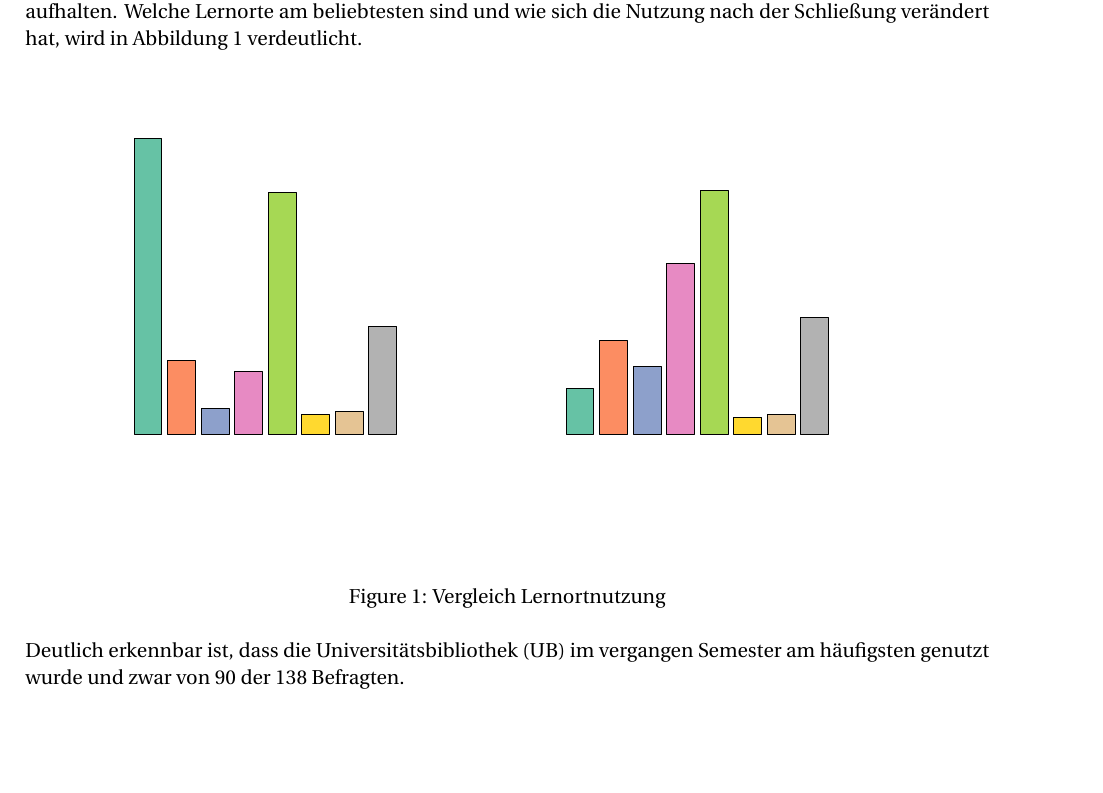
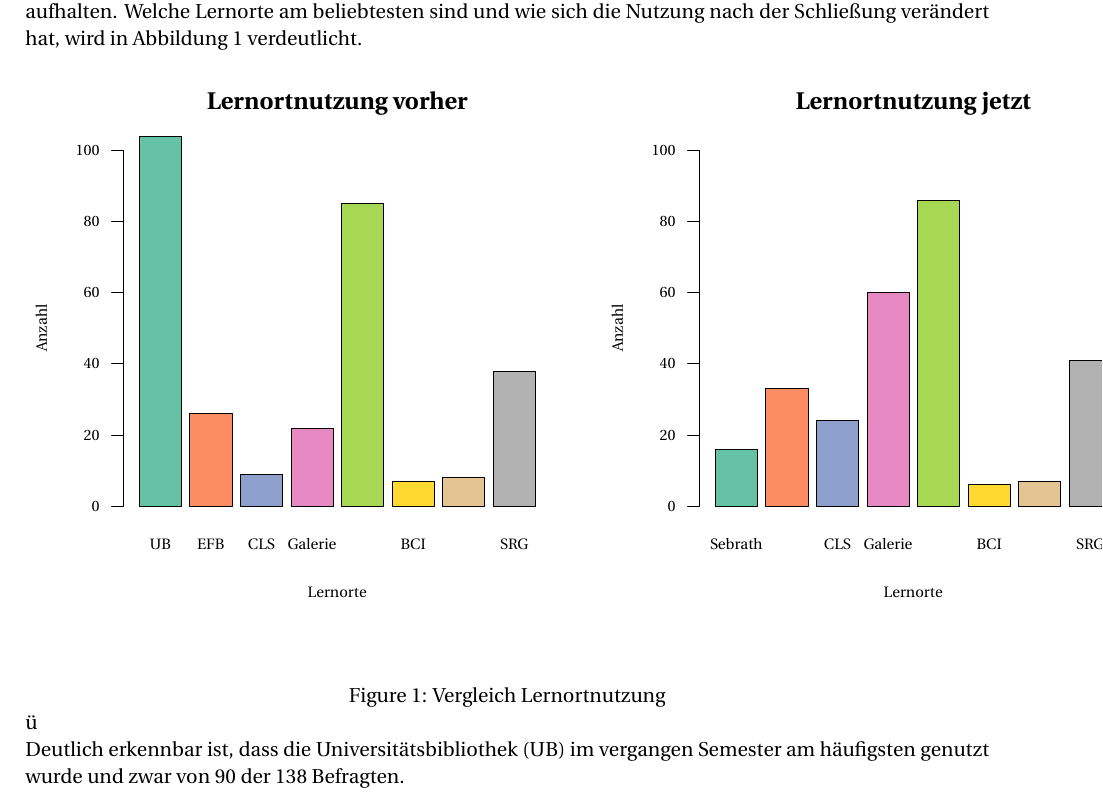
Before and after one commit to YannickMig/Bericht-ET, a LaTeX document (Bericht.tex, which reads Lernorte.tex): part of page 12 of 20, cut so that both start at the same text, the shorter picture padded with empty space. Compiled offline with pdfLaTeX.

Commit message:
scheiß grafik

```diff
--- a/Bericht.tex
+++ b/Bericht.tex
@@ -176,7 +175,7 @@ Die Fragebögen, bei denen daher eine 0 erfasst wurde, wurden aussortiert.
 Relevant für die Untersuchung der allgemeinen Lernortsituation ist zunächst, wo sich die Studierenden aufhalten. Welche Lernorte am beliebtesten sind und wie sich die Nutzung nach der Schließung verändert hat, wird in Abbildung 1 verdeutlicht.
 
  \input{Lernorte.tex}
-	\caption{Vergleich Lernortnutzung}
+ \caption{Vergleich Lernortnutzung}ü
 \leavevmode
 
 Deutlich erkennbar ist, dass die Universitätsbibliothek (UB) im vergangen Semester am häufigsten genutzt wurde und zwar von 90 der 138 Befragten.\\
--- a/Lernorte.tex
+++ b/Lernorte.tex
@@ -1,62 +1,172 @@
-% Created by tikzDevice version 0.12.6 on 2024-01-22 09:01:34
+% Created by tikzDevice version 0.12.5 on 2024-01-22 11:37:18
 % !TEX encoding = UTF-8 Unicode
 \begin{tikzpicture}[x=1pt,y=1pt]
 \definecolor{fillColor}{RGB}{255,255,255}
-\path[use as bounding box,fill=fillColor,fill opacity=0.00] (0,0) rectangle (433.62,252.94);
+\path[use as bounding box,fill=fillColor,fill opacity=0.00] (0,0) rectangle (578.16,289.08);
 \begin{scope}
-\path[clip] (  0.00,  0.00) rectangle (216.81,252.94);
+\path[clip] (  0.00,  0.00) rectangle (289.08,289.08);
 \definecolor{drawColor}{RGB}{0,0,0}
 \definecolor{fillColor}{RGB}{102,194,165}
 
-\path[draw=drawColor,line width= 0.4pt,line join=round,line cap=round,fill=fillColor] ( 54.47, 61.20) rectangle ( 68.50,209.45);
+\path[draw=drawColor,line width= 0.4pt,line join=round,line cap=round,fill=fillColor] ( 57.15, 61.20) rectangle ( 78.30,247.03);
 \definecolor{fillColor}{RGB}{252,141,98}
 
-\path[draw=drawColor,line width= 0.4pt,line join=round,line cap=round,fill=fillColor] ( 71.31, 61.20) rectangle ( 85.34, 98.26);
+\path[draw=drawColor,line width= 0.4pt,line join=round,line cap=round,fill=fillColor] ( 82.53, 61.20) rectangle (103.67,107.66);
 \definecolor{fillColor}{RGB}{141,160,203}
 
-\path[draw=drawColor,line width= 0.4pt,line join=round,line cap=round,fill=fillColor] ( 88.14, 61.20) rectangle (102.17, 74.03);
+\path[draw=drawColor,line width= 0.4pt,line join=round,line cap=round,fill=fillColor] (107.90, 61.20) rectangle (129.05, 77.28);
 \definecolor{fillColor}{RGB}{231,138,195}
 
-\path[draw=drawColor,line width= 0.4pt,line join=round,line cap=round,fill=fillColor] (104.97, 61.20) rectangle (119.00, 92.56);
+\path[draw=drawColor,line width= 0.4pt,line join=round,line cap=round,fill=fillColor] (133.28, 61.20) rectangle (154.43,100.51);
 \definecolor{fillColor}{RGB}{166,216,84}
 
-\path[draw=drawColor,line width= 0.4pt,line join=round,line cap=round,fill=fillColor] (121.81, 61.20) rectangle (135.84,182.36);
+\path[draw=drawColor,line width= 0.4pt,line join=round,line cap=round,fill=fillColor] (158.65, 61.20) rectangle (179.80,213.08);
 \definecolor{fillColor}{RGB}{255,217,47}
 
-\path[draw=drawColor,line width= 0.4pt,line join=round,line cap=round,fill=fillColor] (138.64, 61.20) rectangle (152.67, 71.18);
+\path[draw=drawColor,line width= 0.4pt,line join=round,line cap=round,fill=fillColor] (184.03, 61.20) rectangle (205.18, 73.71);
 \definecolor{fillColor}{RGB}{229,196,148}
 
-\path[draw=drawColor,line width= 0.4pt,line join=round,line cap=round,fill=fillColor] (155.47, 61.20) rectangle (169.50, 72.60);
+\path[draw=drawColor,line width= 0.4pt,line join=round,line cap=round,fill=fillColor] (209.41, 61.20) rectangle (230.55, 75.49);
 \definecolor{fillColor}{gray}{0.70}
 
-\path[draw=drawColor,line width= 0.4pt,line join=round,line cap=round,fill=fillColor] (172.31, 61.20) rectangle (186.34,115.37);
+\path[draw=drawColor,line width= 0.4pt,line join=round,line cap=round,fill=fillColor] (234.78, 61.20) rectangle (255.93,129.10);
 \end{scope}
 \begin{scope}
-\path[clip] (216.81,  0.00) rectangle (433.62,252.94);
+\path[clip] (  0.00,  0.00) rectangle (578.16,289.08);
+\definecolor{drawColor}{RGB}{0,0,0}
+
+\node[text=drawColor,anchor=base,inner sep=0pt, outer sep=0pt, scale=  0.75] at ( 67.72, 39.60) {UB};
+
+\node[text=drawColor,anchor=base,inner sep=0pt, outer sep=0pt, scale=  0.75] at ( 93.10, 39.60) {EFB};
+
+\node[text=drawColor,anchor=base,inner sep=0pt, outer sep=0pt, scale=  0.75] at (118.48, 39.60) {CLS};
+
+\node[text=drawColor,anchor=base,inner sep=0pt, outer sep=0pt, scale=  0.75] at (143.85, 39.60) {Galerie};
+
+\node[text=drawColor,anchor=base,inner sep=0pt, outer sep=0pt, scale=  0.75] at (194.60, 39.60) {BCI};
+
+\node[text=drawColor,anchor=base,inner sep=0pt, outer sep=0pt, scale=  0.75] at (245.36, 39.60) {SRG};
+\end{scope}
+\begin{scope}
+\path[clip] (  0.00,  0.00) rectangle (289.08,289.08);
+\definecolor{drawColor}{RGB}{0,0,0}
+
+\node[text=drawColor,anchor=base,inner sep=0pt, outer sep=0pt, scale=  1.20] at (156.54,260.34) {\bfseries Lernortnutzung vorher};
+
+\node[text=drawColor,anchor=base,inner sep=0pt, outer sep=0pt, scale=  0.75] at (156.54, 15.60) {Lernorte};
+
+\node[text=drawColor,rotate= 90.00,anchor=base,inner sep=0pt, outer sep=0pt, scale=  0.75] at ( 10.80,150.54) {Anzahl};
+\end{scope}
+\begin{scope}
+\path[clip] (  0.00,  0.00) rectangle (578.16,289.08);
+\definecolor{drawColor}{RGB}{0,0,0}
+
+\path[draw=drawColor,line width= 0.4pt,line join=round,line cap=round] ( 49.20, 61.20) -- ( 49.20,239.88);
+
+\path[draw=drawColor,line width= 0.4pt,line join=round,line cap=round] ( 49.20, 61.20) -- ( 43.20, 61.20);
+
+\path[draw=drawColor,line width= 0.4pt,line join=round,line cap=round] ( 49.20, 96.94) -- ( 43.20, 96.94);
+
+\path[draw=drawColor,line width= 0.4pt,line join=round,line cap=round] ( 49.20,132.67) -- ( 43.20,132.67);
+
+\path[draw=drawColor,line width= 0.4pt,line join=round,line cap=round] ( 49.20,168.41) -- ( 43.20,168.41);
+
+\path[draw=drawColor,line width= 0.4pt,line join=round,line cap=round] ( 49.20,204.14) -- ( 43.20,204.14);
+
+\path[draw=drawColor,line width= 0.4pt,line join=round,line cap=round] ( 49.20,239.88) -- ( 43.20,239.88);
+
+\node[text=drawColor,anchor=base east,inner sep=0pt, outer sep=0pt, scale=  0.75] at ( 37.20, 58.62) {0};
+
+\node[text=drawColor,anchor=base east,inner sep=0pt, outer sep=0pt, scale=  0.75] at ( 37.20, 94.35) {20};
+
+\node[text=drawColor,anchor=base east,inner sep=0pt, outer sep=0pt, scale=  0.75] at ( 37.20,130.09) {40};
+
+\node[text=drawColor,anchor=base east,inner sep=0pt, outer sep=0pt, scale=  0.75] at ( 37.20,165.83) {60};
+
+\node[text=drawColor,anchor=base east,inner sep=0pt, outer sep=0pt, scale=  0.75] at ( 37.20,201.56) {80};
+
+\node[text=drawColor,anchor=base east,inner sep=0pt, outer sep=0pt, scale=  0.75] at ( 37.20,237.30) {100};
+\end{scope}
+\begin{scope}
+\path[clip] (289.08,  0.00) rectangle (578.16,289.08);
 \definecolor{drawColor}{RGB}{0,0,0}
 \definecolor{fillColor}{RGB}{102,194,165}
 
-\path[draw=drawColor,line width= 0.4pt,line join=round,line cap=round,fill=fillColor] (271.28, 61.20) rectangle (285.31, 84.01);
+\path[draw=drawColor,line width= 0.4pt,line join=round,line cap=round,fill=fillColor] (346.23, 61.20) rectangle (367.38, 89.79);
 \definecolor{fillColor}{RGB}{252,141,98}
 
-\path[draw=drawColor,line width= 0.4pt,line join=round,line cap=round,fill=fillColor] (288.12, 61.20) rectangle (302.15,108.24);
+\path[draw=drawColor,line width= 0.4pt,line join=round,line cap=round,fill=fillColor] (371.61, 61.20) rectangle (392.75,120.16);
 \definecolor{fillColor}{RGB}{141,160,203}
 
-\path[draw=drawColor,line width= 0.4pt,line join=round,line cap=round,fill=fillColor] (304.95, 61.20) rectangle (318.98, 95.41);
+\path[draw=drawColor,line width= 0.4pt,line join=round,line cap=round,fill=fillColor] (396.98, 61.20) rectangle (418.13,104.08);
 \definecolor{fillColor}{RGB}{231,138,195}
 
-\path[draw=drawColor,line width= 0.4pt,line join=round,line cap=round,fill=fillColor] (321.78, 61.20) rectangle (335.81,146.73);
+\path[draw=drawColor,line width= 0.4pt,line join=round,line cap=round,fill=fillColor] (422.36, 61.20) rectangle (443.51,168.41);
 \definecolor{fillColor}{RGB}{166,216,84}
 
-\path[draw=drawColor,line width= 0.4pt,line join=round,line cap=round,fill=fillColor] (338.62, 61.20) rectangle (352.65,183.79);
+\path[draw=drawColor,line width= 0.4pt,line join=round,line cap=round,fill=fillColor] (447.73, 61.20) rectangle (468.88,214.86);
 \definecolor{fillColor}{RGB}{255,217,47}
 
-\path[draw=drawColor,line width= 0.4pt,line join=round,line cap=round,fill=fillColor] (355.45, 61.20) rectangle (369.48, 69.75);
+\path[draw=drawColor,line width= 0.4pt,line join=round,line cap=round,fill=fillColor] (473.11, 61.20) rectangle (494.26, 71.92);
 \definecolor{fillColor}{RGB}{229,196,148}
 
-\path[draw=drawColor,line width= 0.4pt,line join=round,line cap=round,fill=fillColor] (372.28, 61.20) rectangle (386.31, 71.18);
+\path[draw=drawColor,line width= 0.4pt,line join=round,line cap=round,fill=fillColor] (498.49, 61.20) rectangle (519.63, 73.71);
 \definecolor{fillColor}{gray}{0.70}
 
-\path[draw=drawColor,line width= 0.4pt,line join=round,line cap=round,fill=fillColor] (389.12, 61.20) rectangle (403.15,119.64);
+\path[draw=drawColor,line width= 0.4pt,line join=round,line cap=round,fill=fillColor] (523.86, 61.20) rectangle (545.01,134.46);
+\end{scope}
+\begin{scope}
+\path[clip] (  0.00,  0.00) rectangle (578.16,289.08);
+\definecolor{drawColor}{RGB}{0,0,0}
+
+\node[text=drawColor,anchor=base,inner sep=0pt, outer sep=0pt, scale=  0.75] at (356.80, 39.60) {Sebrath};
+
+\node[text=drawColor,anchor=base,inner sep=0pt, outer sep=0pt, scale=  0.75] at (407.56, 39.60) {CLS};
+
+\node[text=drawColor,anchor=base,inner sep=0pt, outer sep=0pt, scale=  0.75] at (432.93, 39.60) {Galerie};
+
+\node[text=drawColor,anchor=base,inner sep=0pt, outer sep=0pt, scale=  0.75] at (483.68, 39.60) {BCI};
+
+\node[text=drawColor,anchor=base,inner sep=0pt, outer sep=0pt, scale=  0.75] at (534.44, 39.60) {SRG};
+\end{scope}
+\begin{scope}
+\path[clip] (289.08,  0.00) rectangle (578.16,289.08);
+\definecolor{drawColor}{RGB}{0,0,0}
+
+\node[text=drawColor,anchor=base,inner sep=0pt, outer sep=0pt, scale=  1.20] at (445.62,260.34) {\bfseries Lernortnutzung jetzt};
+
+\node[text=drawColor,anchor=base,inner sep=0pt, outer sep=0pt, scale=  0.75] at (445.62, 15.60) {Lernorte};
+
+\node[text=drawColor,rotate= 90.00,anchor=base,inner sep=0pt, outer sep=0pt, scale=  0.75] at (299.88,150.54) {Anzahl};
+\end{scope}
+\begin{scope}
+\path[clip] (  0.00,  0.00) rectangle (578.16,289.08);
+\definecolor{drawColor}{RGB}{0,0,0}
+
+\path[draw=drawColor,line width= 0.4pt,line join=round,line cap=round] (338.28, 61.20) -- (338.28,239.88);
+
+\path[draw=drawColor,line width= 0.4pt,line join=round,line cap=round] (338.28, 61.20) -- (332.28, 61.20);
+
+\path[draw=drawColor,line width= 0.4pt,line join=round,line cap=round] (338.28, 96.94) -- (332.28, 96.94);
+
+\path[draw=drawColor,line width= 0.4pt,line join=round,line cap=round] (338.28,132.67) -- (332.28,132.67);
+
+\path[draw=drawColor,line width= 0.4pt,line join=round,line cap=round] (338.28,168.41) -- (332.28,168.41);
+
+\path[draw=drawColor,line width= 0.4pt,line join=round,line cap=round] (338.28,204.14) -- (332.28,204.14);
+
+\path[draw=drawColor,line width= 0.4pt,line join=round,line cap=round] (338.28,239.88) -- (332.28,239.88);
+
+\node[text=drawColor,anchor=base east,inner sep=0pt, outer sep=0pt, scale=  0.75] at (326.28, 58.62) {0};
+
+\node[text=drawColor,anchor=base east,inner sep=0pt, outer sep=0pt, scale=  0.75] at (326.28, 94.35) {20};
+
+\node[text=drawColor,anchor=base east,inner sep=0pt, outer sep=0pt, scale=  0.75] at (326.28,130.09) {40};
+
+\node[text=drawColor,anchor=base east,inner sep=0pt, outer sep=0pt, scale=  0.75] at (326.28,165.83) {60};
+
+\node[text=drawColor,anchor=base east,inner sep=0pt, outer sep=0pt, scale=  0.75] at (326.28,201.56) {80};
+
+\node[text=drawColor,anchor=base east,inner sep=0pt, outer sep=0pt, scale=  0.75] at (326.28,237.30) {100};
 \end{scope}
 \end{tikzpicture}
```
Also changed, not shown: Frage2.tex (+1 -1 lines), Nutzung.tex (+1 -1 lines), Sankey.tex (+1 -1 lines), Bericht.pdf, Bericht.tex (1 more changed lines), 5 other files.
